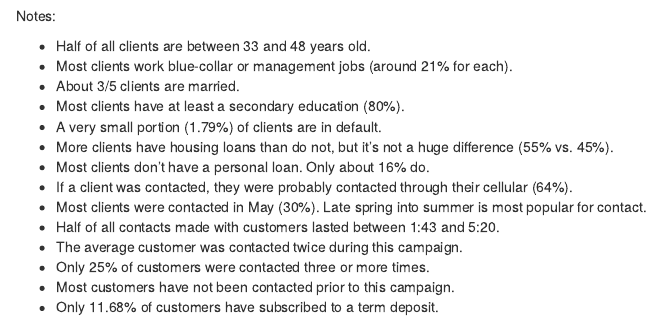
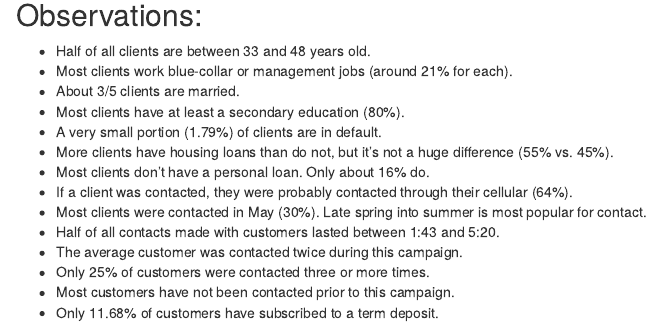
Before and after one commit to ScottRichter/RichterDataScienceBlog, an R Markdown document (content/post/2021-09-24-bank-data-preprocessing/index.Rmd): the page in a window 1100 px wide, from 2880 px down before the commit and from 2900 px down after it, so that both start at the same text. Rendered offline with R 4.5, knitr and Pandoc, with nearby package versions; drawn as R Markdown's standard HTML page in place of the format the file asks for; some code elsewhere in the file could not run offline.

Commit message:
09.24.21 Heading correction
Changed "Notes" to "Observations"

```diff
--- a/content/post/2021-09-24-bank-data-preprocessing/index.Rmd
+++ b/content/post/2021-09-24-bank-data-preprocessing/index.Rmd
@@ -123,7 +123,7 @@ fullsummary
 \n
 \n
 
-Notes:
+## Observations:
 
 - Half of all clients are between 33 and 48 years old.
 - Most clients work blue-collar or management jobs (around 21% for each).
```
